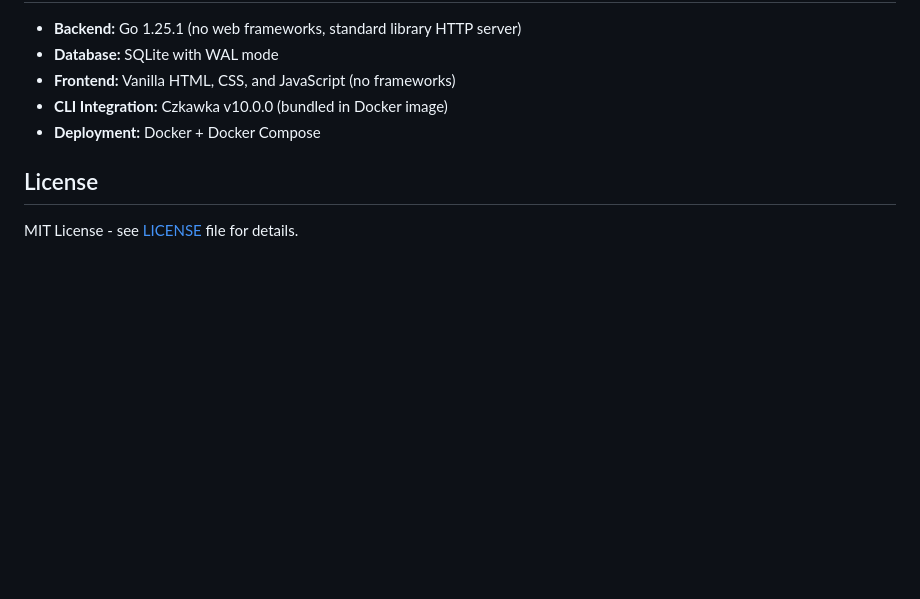
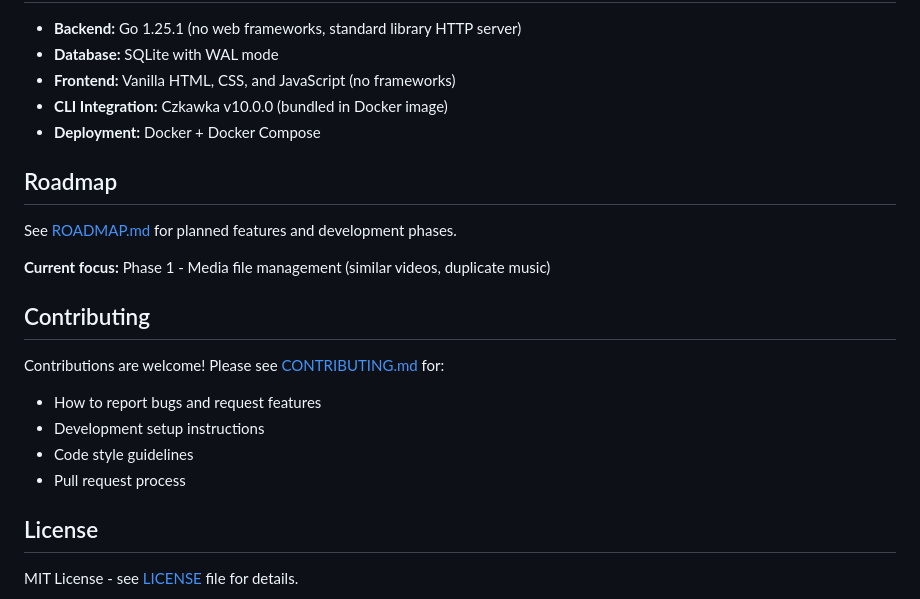
Before and after one commit to fadykuzman/schluckauf, a Markdown page: README.md, the part around the change. Rendered like a GitHub page; blank space fills up the shorter version.

Commit message:
Add Contributing and roadmap docs

```diff
--- a/README.md
+++ b/README.md
@@ -96,6 +96,20 @@ For testing purposes, you can use the included script to download sample duplica
 - **CLI Integration:** Czkawka v10.0.0 (bundled in Docker image)
 - **Deployment:** Docker + Docker Compose
 
+## Roadmap
+
+See [ROADMAP.md](ROADMAP.md) for planned features and development phases.
+
+**Current focus:** Phase 1 - Media file management (similar videos, duplicate music)
+
+## Contributing
+
+Contributions are welcome! Please see [CONTRIBUTING.md](CONTRIBUTING.md) for:
+- How to report bugs and request features
+- Development setup instructions
+- Code style guidelines
+- Pull request process
+
 ## License
 
 MIT License - see [LICENSE](LICENSE) file for details.
```
Also changed, not shown: CONTRIBUTING.md (added, +208 -0 lines), ROADMAP.md (added, +100 -0 lines).
